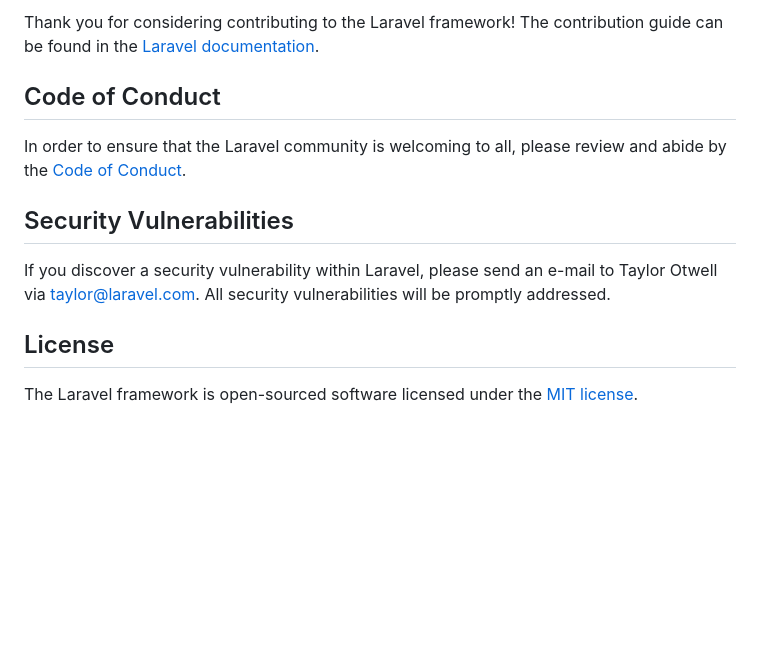
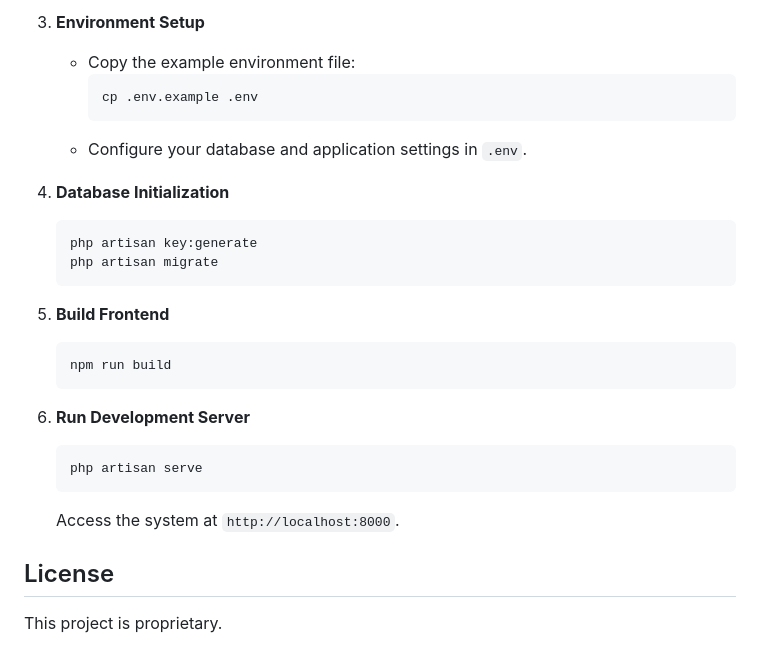
Before and after one commit to pandu9aga/iseki_saran, a Markdown page: README.md, the part around one of its changes. Rendered like a GitHub page; blank space fills up the shorter version.

````diff
--- a/README.md
+++ b/README.md
@@ -48,14 +62,28 @@ We would like to extend our thanks to the following sponsors for funding Laravel
 
-Thank you for considering contributing to the Laravel framework! The contribution guide can be found in the [Laravel documentation](https://laravel.com/docs/contributions).
+3.  **Environment Setup**
+    *   Copy the example environment file:
+        ```bash
+        cp .env.example .env
+        ```
+    *   Configure your database and application settings in `.env`.
 
-## Code of Conduct
+4.  **Database Initialization**
+    ```bash
+    php artisan key:generate
+    php artisan migrate
+    ```
 
-In order to ensure that the Laravel community is welcoming to all, please review and abide by the [Code of Conduct](https://laravel.com/docs/contributions#code-of-conduct).
+5.  **Build Frontend**
+    ```bash
+    npm run build
+    ```
 
-## Security Vulnerabilities
-
-If you discover a security vulnerability within Laravel, please send an e-mail to Taylor Otwell via [taylor@laravel.com](mailto:taylor@laravel.com). All security vulnerabilities will be promptly addressed.
+6.  **Run Development Server**
+    ```bash
+    php artisan serve
+    ```
+    Access the system at `http://localhost:8000`.
 
 ## License
 
-The Laravel framework is open-sourced software licensed under the [MIT license](https://opensource.org/licenses/MIT).
+This project is proprietary.
````
Also changed, not shown: other parts of README.md (+47 -33 lines).
